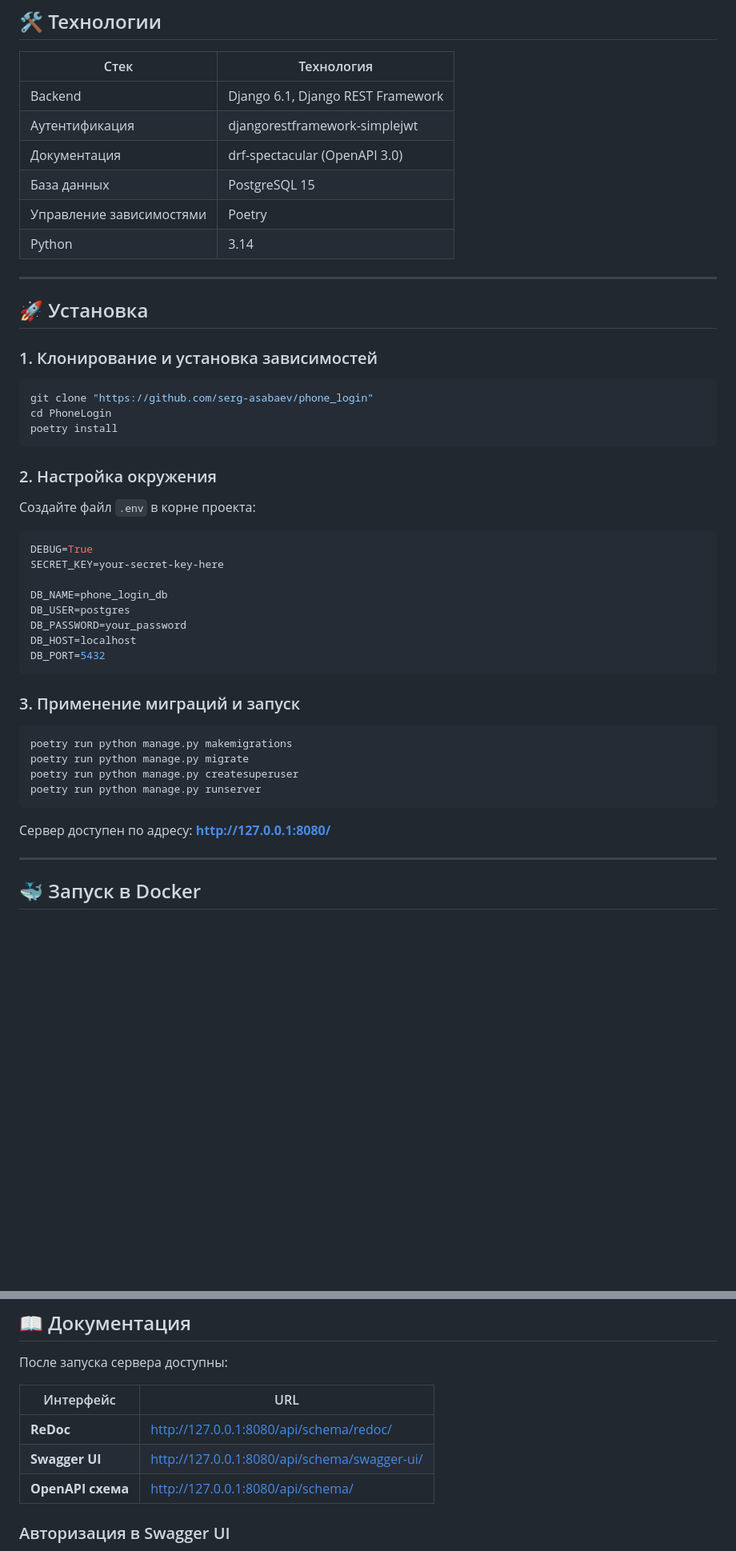
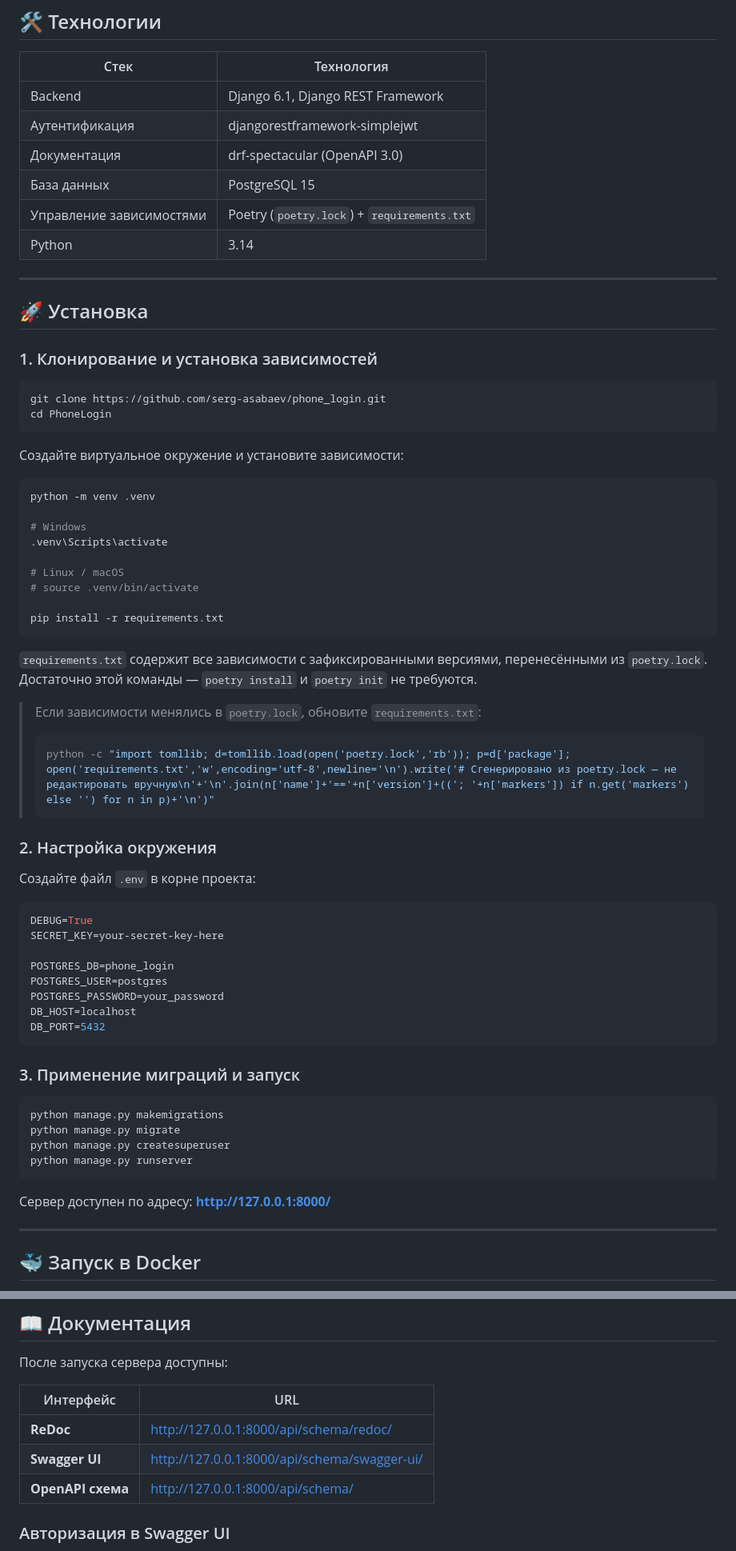
Before and after one commit to serg-asabaev/phone_login, a Markdown page: README.md, 2 parts joined by grey strips. Shown at 80% size. Drawn GitHub-style; blank space fills up the shorter version.

Commit message:
Update README: actual URLs, pip install from requirements.txt instead of poetry

````diff
--- a/README.md
+++ b/README.md
@@ -44,7 +44,7 @@ REST API для регистрации и авторизации пользов
 | Аутентификация | djangorestframework-simplejwt |
 | Документация | drf-spectacular (OpenAPI 3.0) |
 | База данных | PostgreSQL 15 |
-| Управление зависимостями | Poetry |
+| Управление зависимостями | Poetry (`poetry.lock`) + `requirements.txt` |
 | Python | 3.14 |
 
 ---
@@ -54,10 +54,32 @@ REST API для регистрации и авторизации пользов
 ### 1. Клонирование и установка зависимостей
 
 ```bash
-git clone "https://github.com/serg-asabaev/phone_login"
+git clone https://github.com/serg-asabaev/phone_login.git
 cd PhoneLogin
-poetry install
 ```
+
+Создайте виртуальное окружение и установите зависимости:
+
+```bash
+python -m venv .venv
+
+# Windows
+.venv\Scripts\activate
+
+# Linux / macOS
+# source .venv/bin/activate
+
+pip install -r requirements.txt
+```
+
+`requirements.txt` содержит все зависимости с зафиксированными версиями, перенесёнными из `poetry.lock`.
+Достаточно этой команды — `poetry install` и `poetry init` не требуются.
+
+> Если зависимости менялись в `poetry.lock`, обновите `requirements.txt`:
+>
+> ```bash
+> python -c "import tomllib; d=tomllib.load(open('poetry.lock','rb')); p=d['package']; open('requirements.txt','w',encoding='utf-8',newline='\n').write('# Сгенерировано из poetry.lock — не редактировать вручную\n'+'\n'.join(n['name']+'=='+n['version']+(('; '+n['markers']) if n.get('markers') else '') for n in p)+'\n')"
+> ```
 
 ### 2. Настройка окружения
 
@@ -67,9 +89,9 @@ poetry install
 DEBUG=True
 SECRET_KEY=your-secret-key-here
 
-DB_NAME=phone_login_db
-DB_USER=postgres
-DB_PASSWORD=your_password
+POSTGRES_DB=phone_login
+POSTGRES_USER=postgres
+POSTGRES_PASSWORD=your_password
 DB_HOST=localhost
 DB_PORT=5432
 ```
@@ -77,13 +99,13 @@ DB_PORT=5432
 ### 3. Применение миграций и запуск
 
 ```bash
-poetry run python manage.py makemigrations
-poetry run python manage.py migrate
-poetry run python manage.py createsuperuser
-poetry run python manage.py runserver
+python manage.py makemigrations
+python manage.py migrate
+python manage.py createsuperuser
+python manage.py runserver
 ```
 
-Сервер доступен по адресу: **http://127.0.0.1:8080/**
+Сервер доступен по адресу: **http://127.0.0.1:8000/**
 
 ---
 
@@ -338,9 +356,9 @@ curl -X GET http://localhost:8080/users/auth/phone/my-invited-users/ \
 
 | Интерфейс | URL                                          |
 |-----------|----------------------------------------------|
-| **ReDoc** | http://127.0.0.1:8080/api/schema/redoc/      |
-| **Swagger UI** | http://127.0.0.1:8080/api/schema/swagger-ui/ |
-| **OpenAPI схема** | http://127.0.0.1:8080/api/schema/            |
+| **ReDoc** | http://127.0.0.1:8000/api/schema/redoc/      |
+| **Swagger UI** | http://127.0.0.1:8000/api/schema/swagger-ui/ |
+| **OpenAPI схема** | http://127.0.0.1:8000/api/schema/            |
 
 ### Авторизация в Swagger UI
 
````
Also changed, not shown: other parts of README.md (+8 -12 lines).
